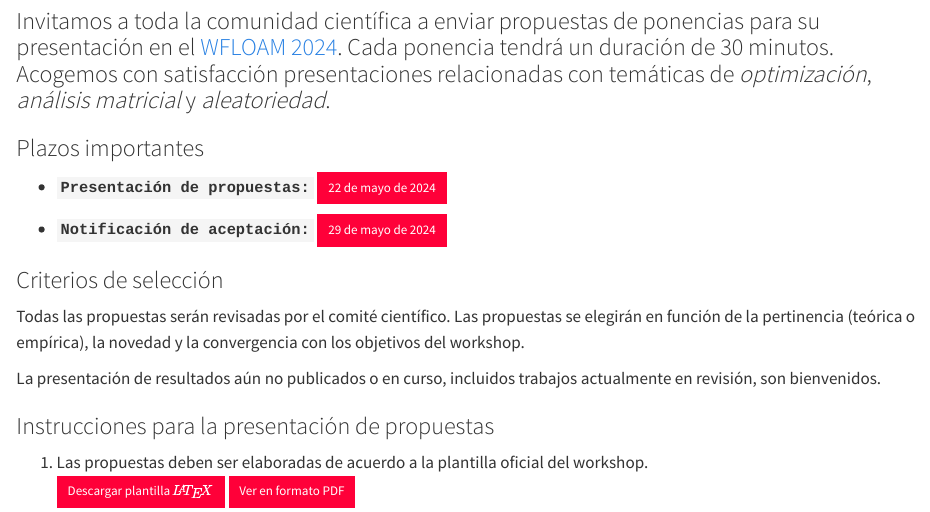
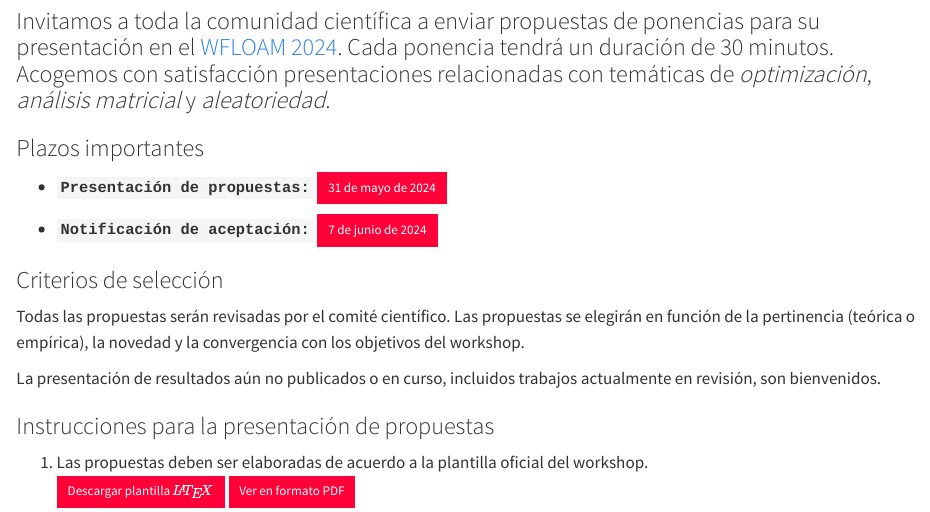
Before and after one commit to mora-datas/wfloam2024, a Quarto document (submission/index.qmd): the page in a window 1100 px wide, from 80 px down. Rendered offline with R 4.5, knitr and Pandoc in place of Quarto, with nearby package versions.

Commit message:
Update index.qmd

```diff
--- a/submission/index.qmd
+++ b/submission/index.qmd
@@ -8,9 +8,9 @@ page-layout: full
 
 ### Plazos importantes
 
-- **`Presentación de propuestas:`** <a class="btn btn-danger btn-sm">  22 de mayo de 2024</a>
+- **`Presentación de propuestas:`** <a class="btn btn-danger btn-sm">  31 de mayo de 2024</a>
 
-- **`Notificación de aceptación:`** <a class="btn btn-danger btn-sm">  29 de mayo de 2024</a>
+- **`Notificación de aceptación:`** <a class="btn btn-danger btn-sm">  7 de junio de 2024</a>
 
 ### Criterios de selección
 Todas las propuestas serán revisadas por el comité científico. Las propuestas se elegirán en función de la pertinencia (teórica o empírica), la novedad y la convergencia con los objetivos del workshop.
```
